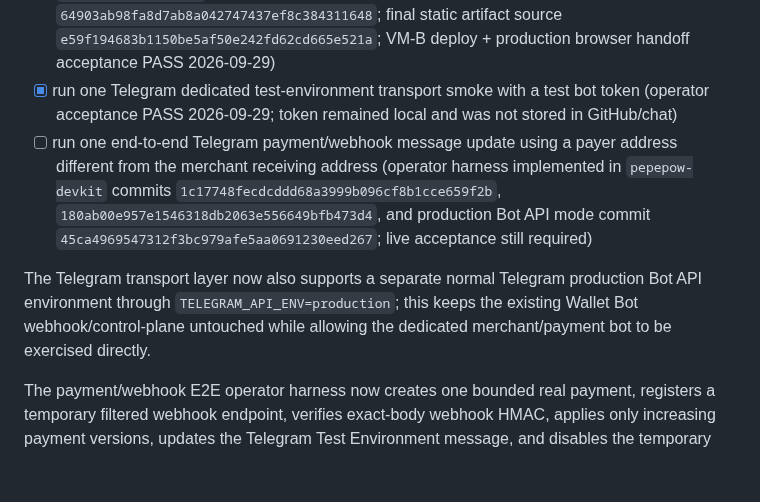
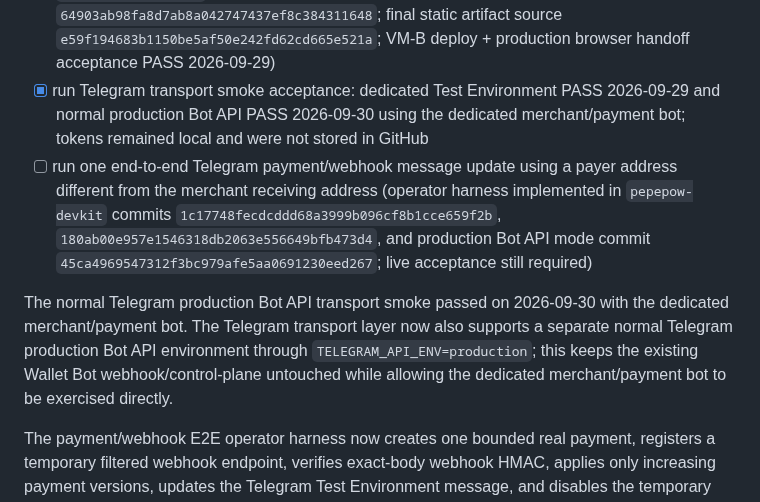
Before and after one commit to edisontw/pepepow-electrumx-service, a Markdown page: docs/PAYMENT_PLATFORM_ROADMAP.md, the part around the change. Drawn GitHub-style; blank space fills up the shorter version.

Commit message:
Record production Telegram transport acceptance

```diff
--- a/docs/PAYMENT_PLATFORM_ROADMAP.md
+++ b/docs/PAYMENT_PLATFORM_ROADMAP.md
@@ -912,10 +912,10 @@ Wallet handoff alignment (2026-09-29):
 - [x] add a bounded operator-only Telegram Test Bot API transport harness limited to `getMe`, `getUpdates`, and `sendMessage`; no Payment API create/webhook/transaction
 - [x] deploy/verify integrated Wallet payment compatibility from `pepepow-wallet-suite` commit `87cfd2969742023e755c7ac82d507dfe9a63be12`, including one representative sub-1-PEPEW send (production acceptance PASS 2026-09-29)
 - [x] update PepewPay's preferred web-wallet handoff from the standalone Light Wallet to `wallet.pepepow.net` while keeping the standalone wallet independently usable (devkit commit `64903ab98fa8d7ab8a042747437ef8c384311648`; final static artifact source `e59f194683b1150be5af50e242fd62cd665e521a`; VM-B deploy + production browser handoff acceptance PASS 2026-09-29)
-- [x] run one Telegram dedicated test-environment transport smoke with a test bot token (operator acceptance PASS 2026-09-29; token remained local and was not stored in GitHub/chat)
+- [x] run Telegram transport smoke acceptance: dedicated Test Environment PASS 2026-09-29 and normal production Bot API PASS 2026-09-30 using the dedicated merchant/payment bot; tokens remained local and were not stored in GitHub
 - [ ] run one end-to-end Telegram payment/webhook message update using a payer address different from the merchant receiving address (operator harness implemented in `pepepow-devkit` commits `1c17748fecdcddd68a3999b096cf8b1cce659f2b`, `180ab00e957e1546318db2063e556649bfb473d4`, and production Bot API mode commit `45ca4969547312f3bc979afe5aa0691230eed267`; live acceptance still required)
 
-The Telegram transport layer now also supports a separate normal Telegram production Bot API environment through `TELEGRAM_API_ENV=production`; this keeps the existing Wallet Bot webhook/control-plane untouched while allowing the dedicated merchant/payment bot to be exercised directly.
+The normal Telegram production Bot API transport smoke passed on 2026-09-30 with the dedicated merchant/payment bot. The Telegram transport layer now also supports a separate normal Telegram production Bot API environment through `TELEGRAM_API_ENV=production`; this keeps the existing Wallet Bot webhook/control-plane untouched while allowing the dedicated merchant/payment bot to be exercised directly.
 
 The payment/webhook E2E operator harness now creates one bounded real payment, registers a temporary filtered webhook endpoint, verifies exact-body webhook HMAC, applies only increasing payment versions, updates the Telegram Test Environment message, and disables the temporary endpoint during normal cleanup. It still requires a public HTTPS callback tunnel and a real payment from a payer address different from the merchant receiving address.
 
```
